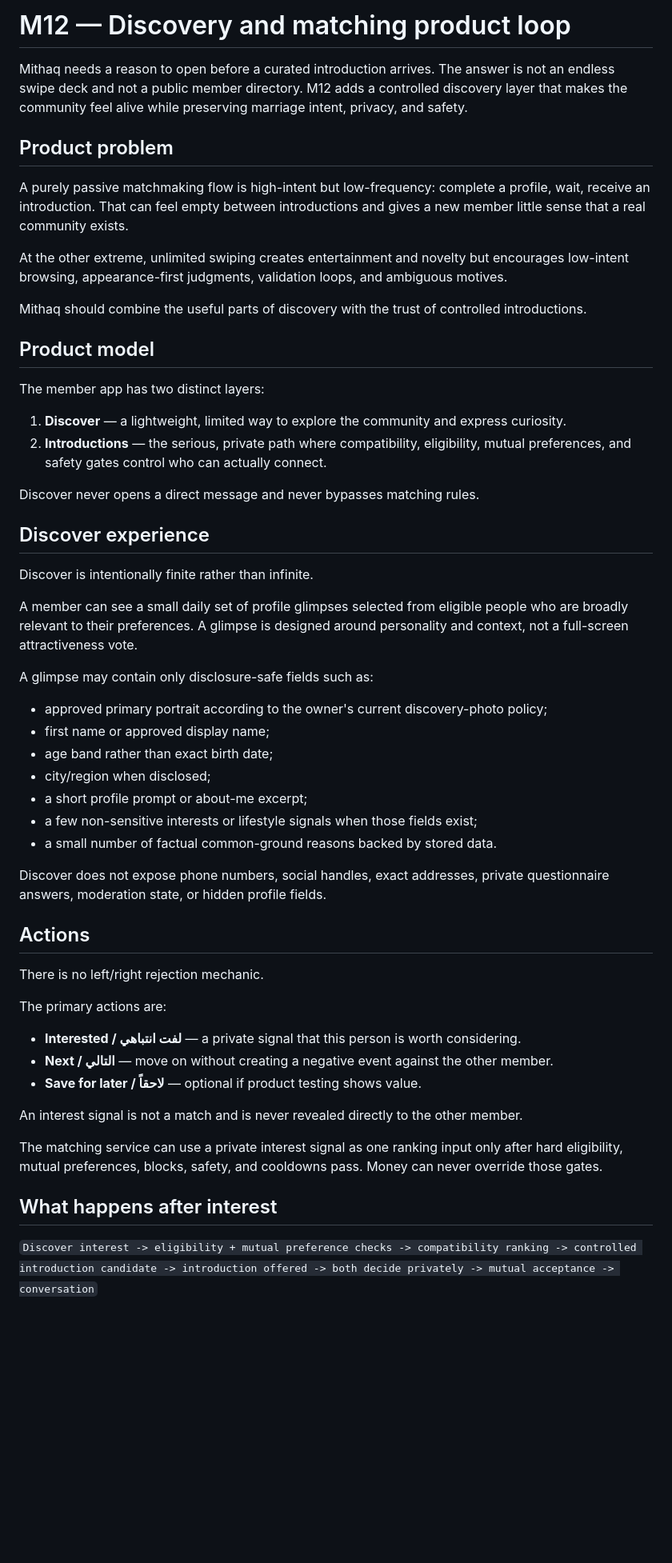
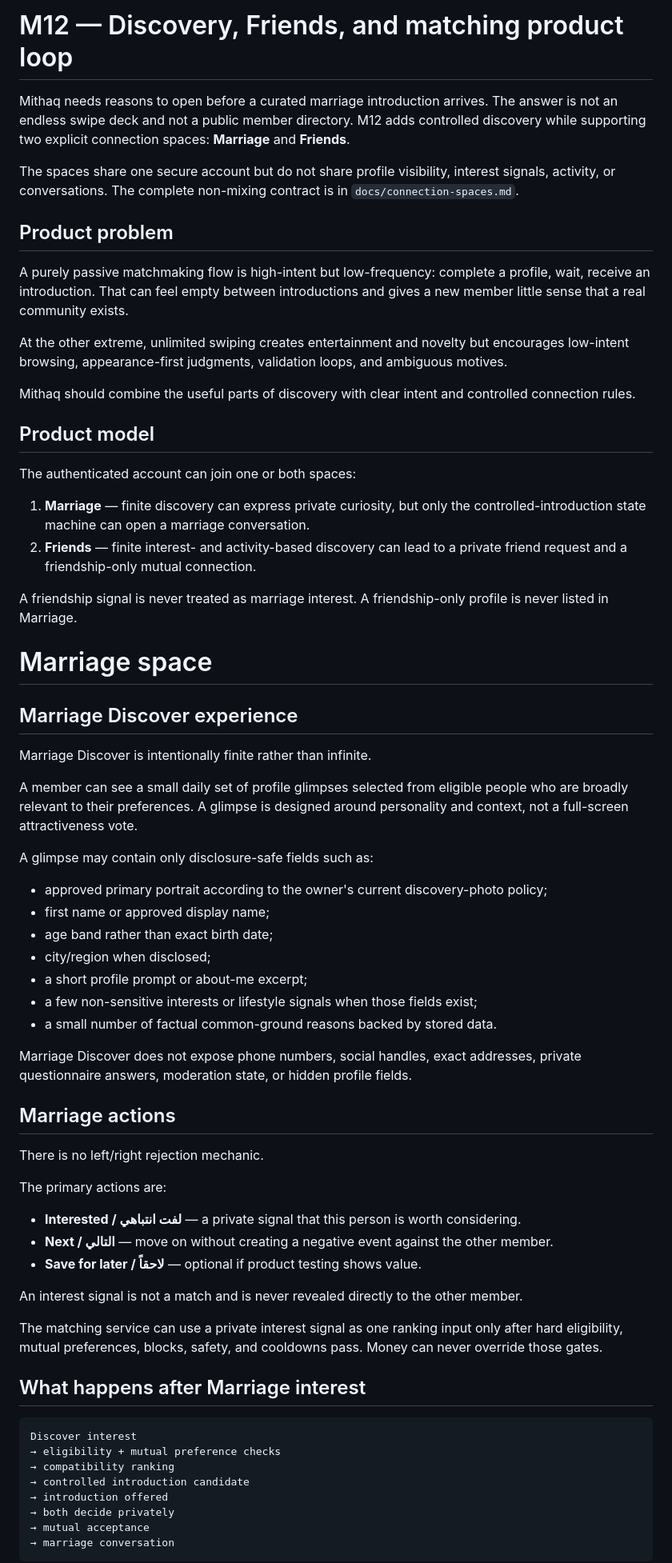
Before and after one commit to AnasGherfal/mithaq, a Markdown page: docs/m12-discovery-and-matching.md, the part around one of its changes. Shown at 80% size. GitHub-like rendering; blank space fills up the shorter version.

````diff
--- a/docs/m12-discovery-and-matching.md
+++ b/docs/m12-discovery-and-matching.md
@@ -1,33 +1,53 @@
-# M12 — Discovery and matching product loop
+# M12 — Discovery, Friends, and matching product loop
 
-Mithaq needs a reason to open before a curated introduction arrives. The answer is not an endless swipe deck and not a public member directory. M12 adds a controlled discovery layer that makes the community feel alive while preserving marriage intent, privacy, and safety.
+Mithaq needs reasons to open before a curated marriage introduction arrives. The
+answer is not an endless swipe deck and not a public member directory. M12 adds
+controlled discovery while supporting two explicit connection spaces:
+**Marriage** and **Friends**.
+
+The spaces share one secure account but do not share profile visibility,
+interest signals, activity, or conversations. The complete non-mixing contract
+is in `docs/connection-spaces.md`.
 
 ## Product problem
 
-A purely passive matchmaking flow is high-intent but low-frequency: complete a profile, wait, receive an introduction. That can feel empty between introductions and gives a new member little sense that a real community exists.
+A purely passive matchmaking flow is high-intent but low-frequency: complete a
+profile, wait, receive an introduction. That can feel empty between
+introductions and gives a new member little sense that a real community exists.
 
-At the other extreme, unlimited swiping creates entertainment and novelty but encourages low-intent browsing, appearance-first judgments, validation loops, and ambiguous motives.
+At the other extreme, unlimited swiping creates entertainment and novelty but
+encourages low-intent browsing, appearance-first judgments, validation loops,
+and ambiguous motives.
 
-Mithaq should combine the useful parts of discovery with the trust of controlled introductions.
+Mithaq should combine the useful parts of discovery with clear intent and
+controlled connection rules.
 
 ## Product model
 
-The member app has two distinct layers:
+The authenticated account can join one or both spaces:
 
-1. **Discover** — a lightweight, limited way to explore the community and express curiosity.
-2. **Introductions** — the serious, private path where compatibility, eligibility, mutual preferences, and safety gates control who can actually connect.
+1. **Marriage** — finite discovery can express private curiosity, but only the
+   controlled-introduction state machine can open a marriage conversation.
+2. **Friends** — finite interest- and activity-based discovery can lead to a
+   private friend request and a friendship-only mutual connection.
 
-Discover never opens a direct message and never bypasses matching rules.
+A friendship signal is never treated as marriage interest. A friendship-only
+profile is never listed in Marriage.
 
-## Discover experience
+# Marriage space
 
-Discover is intentionally finite rather than infinite.
+## Marriage Discover experience
 
-A member can see a small daily set of profile glimpses selected from eligible people who are broadly relevant to their preferences. A glimpse is designed around personality and context, not a full-screen attractiveness vote.
+Marriage Discover is intentionally finite rather than infinite.
+
+A member can see a small daily set of profile glimpses selected from eligible
+people who are broadly relevant to their preferences. A glimpse is designed
+around personality and context, not a full-screen attractiveness vote.
 
 A glimpse may contain only disclosure-safe fields such as:
 
-- approved primary portrait according to the owner's current discovery-photo policy;
+- approved primary portrait according to the owner's current discovery-photo
+  policy;
 - first name or approved display name;
 - age band rather than exact birth date;
 - city/region when disclosed;
@@ -35,23 +55,39 @@ A glimpse may contain only disclosure-safe fields such as:
 - a few non-sensitive interests or lifestyle signals when those fields exist;
 - a small number of factual common-ground reasons backed by stored data.
 
-Discover does not expose phone numbers, social handles, exact addresses, private questionnaire answers, moderation state, or hidden profile fields.
+Marriage Discover does not expose phone numbers, social handles, exact
+addresses, private questionnaire answers, moderation state, or hidden profile
+fields.
 
-## Actions
+## Marriage actions
 
 There is no left/right rejection mechanic.
 
 The primary actions are:
 
-- **Interested / لفت انتباهي** — a private signal that this person is worth considering.
-- **Next / التالي** — move on without creating a negative event against the other member.
+- **Interested / لفت انتباهي** — a private signal that this person is worth
+  considering.
+- **Next / التالي** — move on without creating a negative event against the
+  other member.
 - **Save for later / لاحقاً** — optional if product testing shows value.
 
-An interest signal is not a match and is never revealed directly to the other member.
+An interest signal is not a match and is never revealed directly to the other
+member.
 
-The matching service can use a private interest signal as one ranking input only after hard eligibility, mutual preferences, blocks, safety, and cooldowns pass. Money can never override those gates.
+The matching service can use a private interest signal as one ranking input only
+after hard eligibility, mutual preferences, blocks, safety, and cooldowns pass.
+Money can never override those gates.
 
-## What happens after interest
+## What happens after Marriage interest
 
-`Discover interest -> eligibility + mutual preference checks -> compatibility ranking -> controlled introduction candidate -> introduction offered -> both decide privately -> mutual acceptance -> conversation`
+```text
+Discover interest
+→ eligibility + mutual preference checks
+→ compatibility ranking
+→ controlled introduction candidate
+→ introduction offered
+→ both decide privately
+→ mutual acceptance
+→ marriage conversation
+```
 
````
Also changed, not shown: other parts of docs/m12-discovery-and-matching.md (+119 -19 lines).
